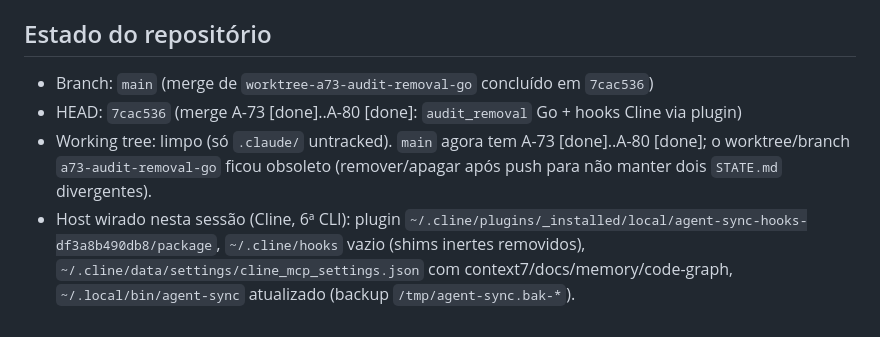
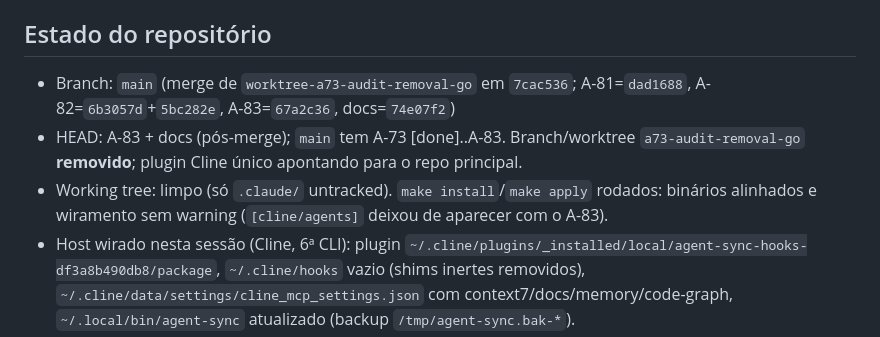
Before and after one commit to matheusbbdutra/agent-sync, a Markdown page: STATE.md, the part around the change. Drawn GitHub-style.

Commit message:
docs(state) cabecalho pos A-82/A-83 (merge removido, apply sem warning de agents)

```diff
--- a/STATE.md
+++ b/STATE.md
@@ -7,9 +7,9 @@
 
 ## Estado do repositório
 
-- Branch: `main` (merge de `worktree-a73-audit-removal-go` concluído em `7cac536`)
-- HEAD: `7cac536` (merge A-73 [done]..A-80 [done]: `audit_removal` Go + hooks Cline via plugin)
-- Working tree: limpo (só `.claude/` untracked). `main` agora tem A-73 [done]..A-80 [done]; o worktree/branch `a73-audit-removal-go` ficou obsoleto (remover/apagar após push para não manter dois `STATE.md` divergentes).
+- Branch: `main` (merge de `worktree-a73-audit-removal-go` em `7cac536`; A-81=`dad1688`, A-82=`6b3057d`+`5bc282e`, A-83=`67a2c36`, docs=`74e07f2`)
+- HEAD: A-83 + docs (pós-merge); `main` tem A-73 [done]..A-83. Branch/worktree `a73-audit-removal-go` **removido**; plugin Cline único apontando para o repo principal.
+- Working tree: limpo (só `.claude/` untracked). `make install`/`make apply` rodados: binários alinhados e wiramento sem warning (`[cline/agents]` deixou de aparecer com o A-83).
 - Host wirado nesta sessão (Cline, 6ª CLI): plugin `~/.cline/plugins/_installed/local/agent-sync-hooks-df3a8b490db8/package`, `~/.cline/hooks` vazio (shims inertes removidos), `~/.cline/data/settings/cline_mcp_settings.json` com context7/docs/memory/code-graph, `~/.local/bin/agent-sync` atualizado (backup `/tmp/agent-sync.bak-*`).
 
 ## Sessão atual
```
